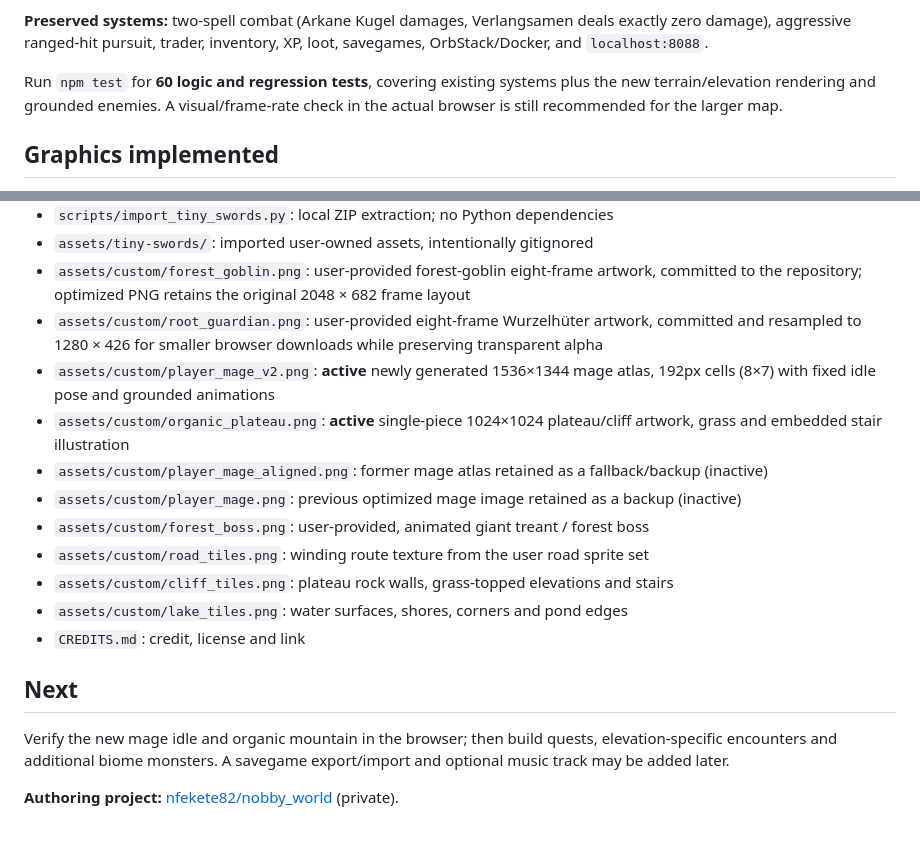
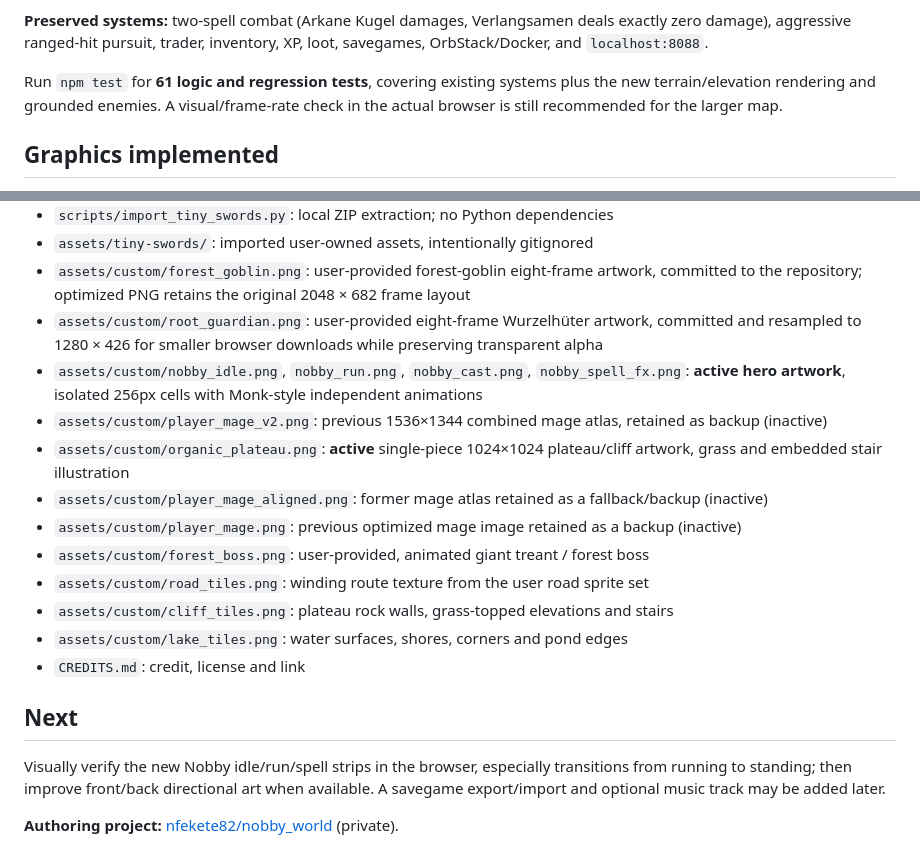
Before and after one commit to nfekete82/nobby_world, a Markdown page: README.md, 2 parts joined by grey strips. GitHub-like rendering.

```diff
--- a/README.md
+++ b/README.md
@@ -227,7 +244,7 @@ The **Moorkönig** has its own top-center health bar when approached. His area a
 
 **Preserved systems:** two-spell combat (Arkane Kugel damages, Verlangsamen deals exactly zero damage), aggressive ranged-hit pursuit, trader, inventory, XP, loot, savegames, OrbStack/Docker, and `localhost:8088`.
 
-Run `npm test` for **60 logic and regression tests**, covering existing systems plus the new terrain/elevation rendering and grounded enemies. A visual/frame-rate check in the actual browser is still recommended for the larger map.
+Run `npm test` for **61 logic and regression tests**, covering existing systems plus the new terrain/elevation rendering and grounded enemies. A visual/frame-rate check in the actual browser is still recommended for the larger map.
 
 ## Graphics implemented
 
@@ -250,7 +267,8 @@ The supplied current **Free Pack** is cartoon fantasy pixel art, not Diablo's gr
 - `assets/tiny-swords/`: imported user-owned assets, intentionally gitignored
 - `assets/custom/forest_goblin.png`: user-provided forest-goblin eight-frame artwork, committed to the repository; optimized PNG retains the original 2048 × 682 frame layout
 - `assets/custom/root_guardian.png`: user-provided eight-frame Wurzelhüter artwork, committed and resampled to 1280 × 426 for smaller browser downloads while preserving transparent alpha
-- `assets/custom/player_mage_v2.png`: **active** newly generated 1536×1344 mage atlas, 192px cells (8×7) with fixed idle pose and grounded animations
+- `assets/custom/nobby_idle.png`, `nobby_run.png`, `nobby_cast.png`, `nobby_spell_fx.png`: **active hero artwork**, isolated 256px cells with Monk-style independent animations
+- `assets/custom/player_mage_v2.png`: previous 1536×1344 combined mage atlas, retained as backup (inactive)
 - `assets/custom/organic_plateau.png`: **active** single-piece 1024×1024 plateau/cliff artwork, grass and embedded stair illustration
 - `assets/custom/player_mage_aligned.png`: former mage atlas retained as a fallback/backup (inactive)
 - `assets/custom/player_mage.png`: previous optimized mage image retained as a backup (inactive)
@@ -262,6 +280,6 @@ The supplied current **Free Pack** is cartoon fantasy pixel art, not Diablo's gr
 
 ## Next
 
-Verify the new mage idle and organic mountain in the browser; then build quests, elevation-specific encounters and additional biome monsters. A savegame export/import and optional music track may be added later.
+Visually verify the new Nobby idle/run/spell strips in the browser, especially transitions from running to standing; then improve front/back directional art when available. A savegame export/import and optional music track may be added later.
 
 **Authoring project:** [nfekete82/nobby_world](https://github.com/nfekete82/nobby_world) (private).
```
Also changed, not shown: other parts of README.md (+21 -4 lines).
